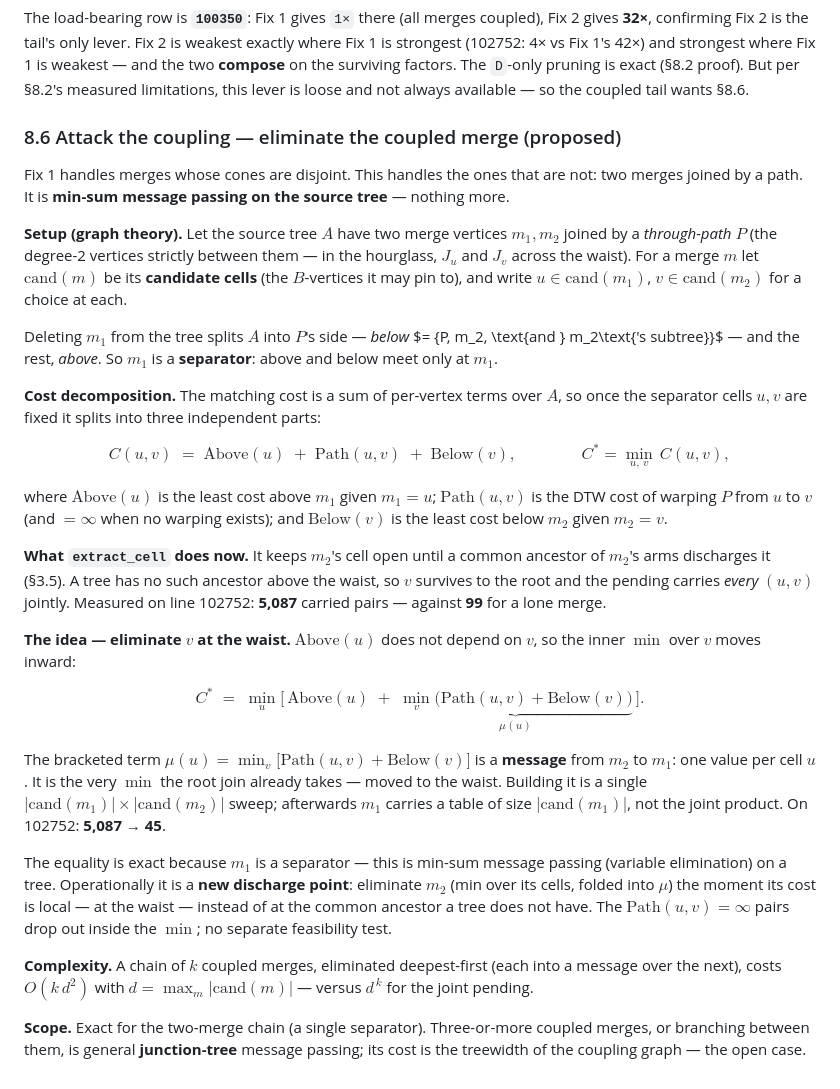
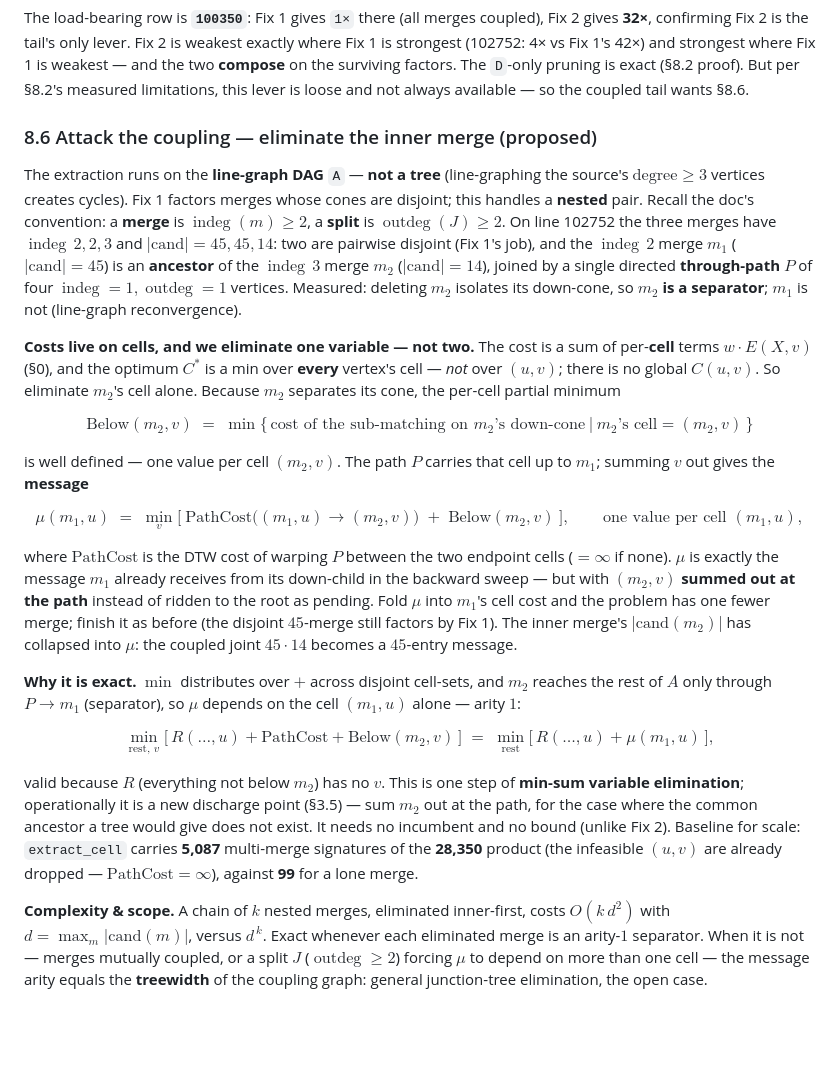
Before and after one commit to Khoshkhah/network-matching, a Markdown page: docs/cell_dag_extraction.md, the part around the change. Drawn GitHub-style; blank space fills up the shorter version.

Commit message:
Docs: correct §8.6 — DAG (line graph) not tree, per-cell costs, eliminate one variable
Three accuracy fixes from review: (1) extract_cell runs on the line-graph DAG
A, not a tree (measured: LA is not a forest; 3 merges indeg 2/2/3, not 2);
(2) there is no valid global additive C(u,v)=Above+Path+Below and no
C*=min_{u,v}C(u,v) — the optimum is a min over every cell, so eliminate ONE
variable (the inner merge m2) at a time; (3) costs are per-cell, so Below/mu
are indexed by cells (m2,v)/(m1,u), not vertices. Uses indeg/outdeg throughout;
the coupled pair is the nested m1(indeg2,45) > m2(indeg3,14) via a single
4-vertex indeg1/outdeg1 path; m2 verified as the separator. mu(m1,u) sums the
inner merge out at the path (45*14 -> 45-entry message); exact by min distri-
buting over + since m2 reaches the rest only through the path to m1.

Co-Authored-By: Claude Opus 4.8 (1M context) <noreply@anthropic.com>

```diff
--- a/docs/cell_dag_extraction.md
+++ b/docs/cell_dag_extraction.md
@@ -656,58 +656,59 @@ confirming Fix 2 is the tail's only lever. Fix 2 is weakest exactly where Fix 1
 factors. The `D`-only pruning is exact (§8.2 proof). But per §8.2's measured limitations, this lever is
 loose and not always available — so the coupled tail wants §8.6.
 
-### 8.6 Attack the coupling — eliminate the coupled merge (proposed)
+### 8.6 Attack the coupling — eliminate the inner merge (proposed)
 
-Fix 1 handles merges whose cones are disjoint. This handles the ones that are not: two merges joined by
-a path. It is **min-sum message passing on the source tree** — nothing more.
+The extraction runs on the **line-graph DAG** `A` — **not a tree** (line-graphing the source's
+$\text{degree}\ge 3$ vertices creates cycles). Fix 1 factors merges whose cones are disjoint; this
+handles a **nested** pair. Recall the doc's convention: a **merge** is $\operatorname{indeg}(m)\ge 2$, a
+**split** is $\operatorname{outdeg}(J)\ge 2$. On line 102752 the three merges have
+$\operatorname{indeg}\,2,2,3$ and $|\mathrm{cand}|=45,45,14$: two are pairwise disjoint (Fix 1's job),
+and the $\operatorname{indeg}\,2$ merge $m_1$ ($|\mathrm{cand}|=45$) is an **ancestor** of the
+$\operatorname{indeg}\,3$ merge $m_2$ ($|\mathrm{cand}|=14$), joined by a single directed
+**through-path** $P$ of four $\operatorname{indeg}=1,\operatorname{outdeg}=1$ vertices. Measured: deleting
+$m_2$ isolates its down-cone, so **$m_2$ is a separator**; $m_1$ is not (line-graph reconvergence).
 
-**Setup (graph theory).** Let the source tree $A$ have two merge vertices $m_1, m_2$ joined by a
-*through-path* $P$ (the degree-2 vertices strictly between them — in the hourglass, $J_u$ and $J_v$
-across the waist). For a merge $m$ let $\mathrm{cand}(m)$ be its **candidate cells** (the $B$-vertices
-it may pin to), and write $u \in \mathrm{cand}(m_1)$, $v \in \mathrm{cand}(m_2)$ for a choice at each.
-
-Deleting $m_1$ from the tree splits $A$ into $P$'s side — *below* $= \{P, m_2, \text{and } m_2\text{'s
-subtree}\}$ — and the rest, *above*. So $m_1$ is a **separator**: above and below meet only at $m_1$.
-
-**Cost decomposition.** The matching cost is a sum of per-vertex terms over $A$, so once the separator
-cells $u, v$ are fixed it splits into three independent parts:
+**Costs live on cells, and we eliminate one variable — not two.** The cost is a sum of per-**cell** terms
+$w\cdot E(X,v)$ (§0), and the optimum $C^{*}$ is a min over **every** vertex's cell — *not* over
+$(u,v)$; there is no global $C(u,v)$. So eliminate $m_2$'s cell alone. Because $m_2$ separates its cone,
+the per-cell partial minimum
 
 $$
-C(u,v) \;=\; \mathrm{Above}(u) \;+\; \mathrm{Path}(u,v) \;+\; \mathrm{Below}(v),
-\qquad\qquad C^{*} = \min_{u,\,v}\, C(u,v),
+\mathrm{Below}(m_2,v)\;=\;\min\big\{\,\text{cost of the sub-matching on } m_2\text{'s down-cone}\ \big|\ m_2\text{'s cell} = (m_2,v)\,\big\}
 $$
 
-where $\mathrm{Above}(u)$ is the least cost above $m_1$ given $m_1 = u$; $\mathrm{Path}(u,v)$ is the DTW
-cost of warping $P$ from $u$ to $v$ (and $= \infty$ when no warping exists); and $\mathrm{Below}(v)$ is
-the least cost below $m_2$ given $m_2 = v$.
-
-**What `extract_cell` does now.** It keeps $m_2$'s cell open until a common ancestor of $m_2$'s arms
-discharges it (§3.5). A tree has no such ancestor above the waist, so $v$ survives to the root and the
-pending carries *every* $(u,v)$ jointly. Measured on line 102752: **5,087** carried pairs — against
-**99** for a lone merge.
-
-**The idea — eliminate $v$ at the waist.** $\mathrm{Above}(u)$ does not depend on $v$, so the inner
-$\min$ over $v$ moves inward:
+is well defined — one value per cell $(m_2,v)$. The path $P$ carries that cell up to $m_1$; summing $v$
+out gives the **message**
 
 $$
-C^{*} \;=\; \min_{u}\Big[\, \mathrm{Above}(u) \;+\; \underbrace{\min_{v}\big(\mathrm{Path}(u,v) + \mathrm{Below}(v)\big)}_{\textstyle \mu(u)} \,\Big].
+\mu(m_1,u)\;=\;\min_{v}\Big[\ \mathrm{PathCost}\big((m_1,u)\to(m_2,v)\big)\;+\;\mathrm{Below}(m_2,v)\ \Big],
+\qquad\text{one value per cell } (m_1,u),
 $$
 
-The bracketed term $\mu(u) = \min_{v}\big[\mathrm{Path}(u,v) + \mathrm{Below}(v)\big]$ is a **message**
-from $m_2$ to $m_1$: one value per cell $u$. It is the very $\min$ the root join already takes — moved
-to the waist. Building it is a single $|\mathrm{cand}(m_1)| \times |\mathrm{cand}(m_2)|$ sweep;
-afterwards $m_1$ carries a table of size $|\mathrm{cand}(m_1)|$, not the joint product. On 102752:
-**5,087 → 45**.
+where $\mathrm{PathCost}$ is the DTW cost of warping $P$ between the two endpoint cells ($=\infty$ if
+none). $\mu$ is exactly the message $m_1$ already receives from its down-child in the backward sweep —
+but with $(m_2,v)$ **summed out at the path** instead of ridden to the root as pending. Fold $\mu$ into
+$m_1$'s cell cost and the problem has one fewer merge; finish it as before (the disjoint $45$-merge still
+factors by Fix 1). The inner merge's $|\mathrm{cand}(m_2)|$ has collapsed into $\mu$: the coupled joint
+$45\cdot 14$ becomes a $45$-entry message.
 
-The equality is exact because $m_1$ is a separator — this is min-sum message passing (variable
-elimination) on a tree. Operationally it is a **new discharge point**: eliminate $m_2$ (min over its
-cells, folded into $\mu$) the moment its cost is local — at the waist — instead of at the common
-ancestor a tree does not have. The $\mathrm{Path}(u,v) = \infty$ pairs drop out inside the $\min$; no
-separate feasibility test.
+**Why it is exact.** $\min$ distributes over $+$ across disjoint cell-sets, and $m_2$ reaches the rest of
+$A$ only through $P\to m_1$ (separator), so $\mu$ depends on the cell $(m_1,u)$ alone — arity $1$:
 
-**Complexity.** A chain of $k$ coupled merges, eliminated deepest-first (each into a message over the
-next), costs $O(k\,d^{2})$ with $d = \max_m |\mathrm{cand}(m)|$ — versus $d^{\,k}$ for the joint pending.
+$$
+\min_{\text{rest},\,v}\big[\,R(\dots,u) + \mathrm{PathCost} + \mathrm{Below}(m_2,v)\,\big]
+\;=\;\min_{\text{rest}}\big[\,R(\dots,u) + \mu(m_1,u)\,\big],
+$$
 
-**Scope.** Exact for the two-merge chain (a single separator). Three-or-more coupled merges, or
-branching between them, is general **junction-tree** message passing; its cost is the treewidth of the
-coupling graph — the open case.
+valid because $R$ (everything not below $m_2$) has no $v$. This is one step of **min-sum variable
+elimination**; operationally it is a new discharge point (§3.5) — sum $m_2$ out at the path, for the case
+where the common ancestor a tree would give does not exist. It needs no incumbent and no bound (unlike
+Fix 2). Baseline for scale: `extract_cell` carries **5,087** multi-merge signatures of the **28,350**
+product (the infeasible $(u,v)$ are already dropped — $\mathrm{PathCost}=\infty$), against **99** for a
+lone merge.
+
+**Complexity & scope.** A chain of $k$ nested merges, eliminated inner-first, costs $O(k\,d^{2})$ with
+$d=\max_m|\mathrm{cand}(m)|$, versus $d^{\,k}$. Exact whenever each eliminated merge is an arity-$1$
+separator. When it is not — merges mutually coupled, or a split $J$ ($\operatorname{outdeg}\ge 2$)
+forcing $\mu$ to depend on more than one cell — the message arity equals the **treewidth** of the
+coupling graph: general junction-tree elimination, the open case.
```
